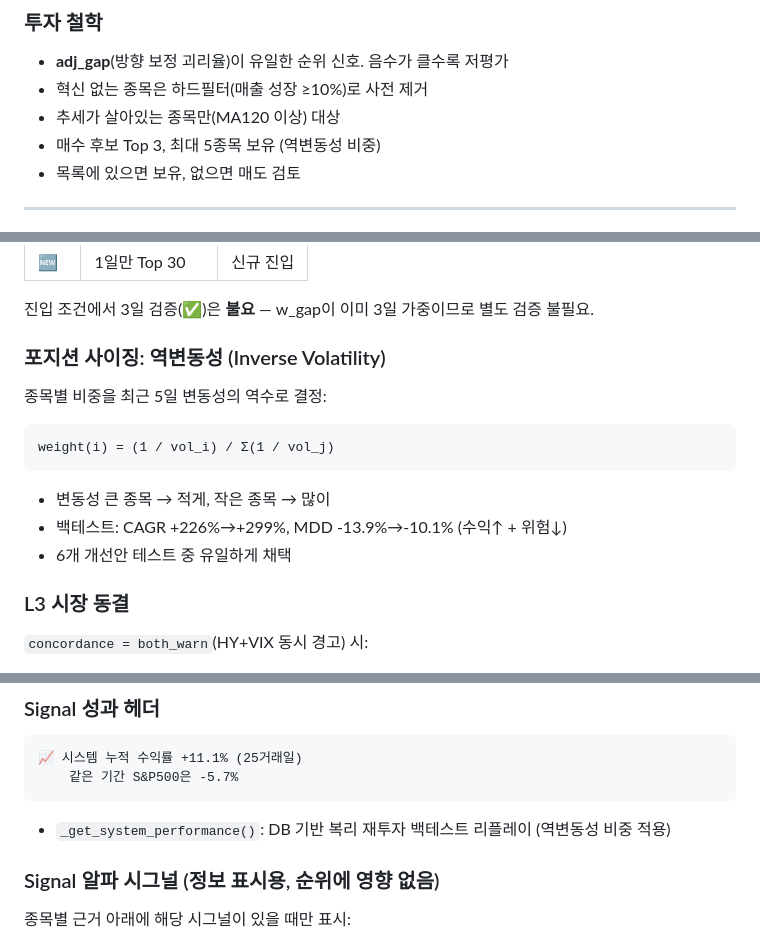
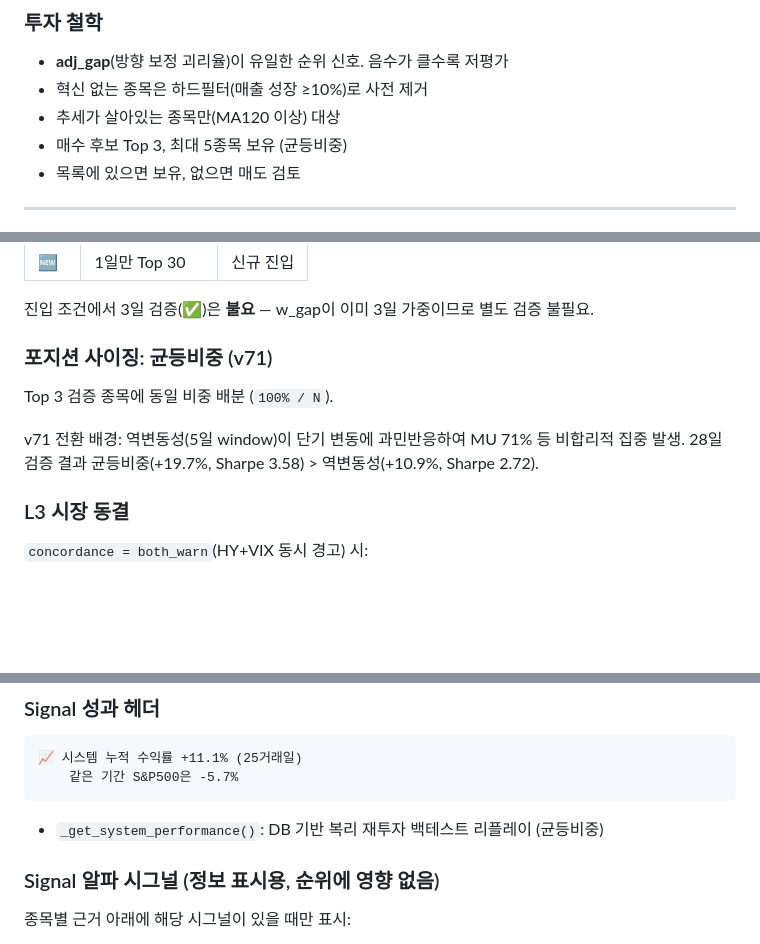
Before and after one commit to VolumeQuant/eps-momentum-us, a Markdown page: README.md, 3 parts joined by grey strips. GitHub-like rendering; blank space fills up the shorter version.

Commit message:
docs: v71 균등비중 전환 + 상관관계 개선 문서 업데이트
README: 포지션사이징 역변동성→균등비중, 시스템성과 균등비중 반영
SESSION_HANDOFF: v71 요약 업데이트

Co-Authored-By: Claude Opus 4.6 (1M context) <noreply@anthropic.com>

````diff
--- a/README.md
+++ b/README.md
@@ -32,7 +32,7 @@ Forward 12개월 EPS(NTM EPS) 기반 모멘텀 시스템. **"파괴적 혁신
 - **adj_gap**(방향 보정 괴리율)이 유일한 순위 신호. 음수가 클수록 저평가
 - 혁신 없는 종목은 하드필터(매출 성장 ≥10%)로 사전 제거
 - 추세가 살아있는 종목만(MA120 이상) 대상
-- 매수 후보 Top 3, 최대 5종목 보유 (역변동성 비중)
+- 매수 후보 Top 3, 최대 5종목 보유 (균등비중)
 - 목록에 있으면 보유, 없으면 매도 검토
 
 ---
@@ -217,14 +217,11 @@ NASDAQ 100 + S&P 500 + S&P 400 MidCap = **916개 고정 종목** + `fetch_dynami
 
 진입 조건에서 3일 검증(✅)은 **불요** — w_gap이 이미 3일 가중이므로 별도 검증 불필요.
 
-### 포지션 사이징: 역변동성 (Inverse Volatility)
-종목별 비중을 최근 5일 변동성의 역수로 결정:
-```
-weight(i) = (1 / vol_i) / Σ(1 / vol_j)
-```
-- 변동성 큰 종목 → 적게, 작은 종목 → 많이
-- 백테스트: CAGR +226%→+299%, MDD -13.9%→-10.1% (수익↑ + 위험↓)
-- 6개 개선안 테스트 중 유일하게 채택
+### 포지션 사이징: 균등비중 (v71)
+Top 3 검증 종목에 동일 비중 배분 (`100% / N`).
+
+v71 전환 배경: 역변동성(5일 window)이 단기 변동에 과민반응하여 MU 71% 등 비합리적 집중 발생.
+28일 검증 결과 균등비중(+19.7%, Sharpe 3.58) > 역변동성(+10.9%, Sharpe 2.72).
 
 ### L3 시장 동결
 `concordance = both_warn`(HY+VIX 동시 경고) 시:
@@ -355,7 +352,7 @@ Signal 메시지의 각 종목에 **2~3문장(120~150자)** AI 해설 추가.
 📈 시스템 누적 수익률 +11.1% (25거래일)
     같은 기간 S&P500은 -5.7%
 ```
-- `_get_system_performance()`: DB 기반 복리 재투자 백테스트 리플레이 (역변동성 비중 적용)
+- `_get_system_performance()`: DB 기반 복리 재투자 백테스트 리플레이 (균등비중)
 
 ### Signal 알파 시그널 (정보 표시용, 순위에 영향 없음)
 종목별 근거 아래에 해당 시그널이 있을 때만 표시:
````
